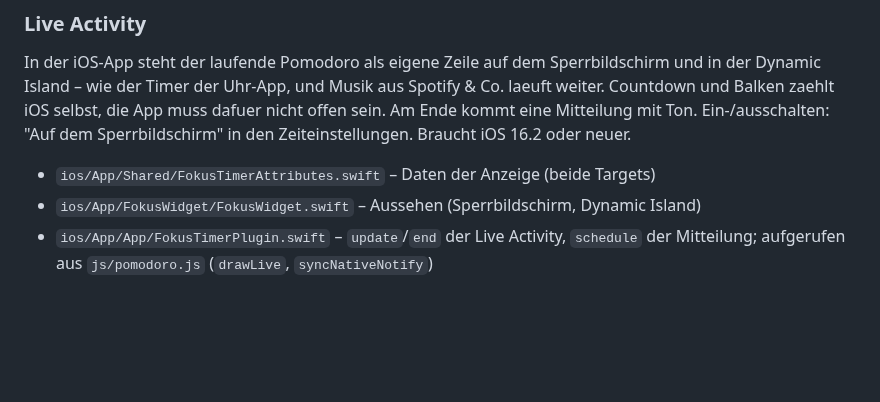
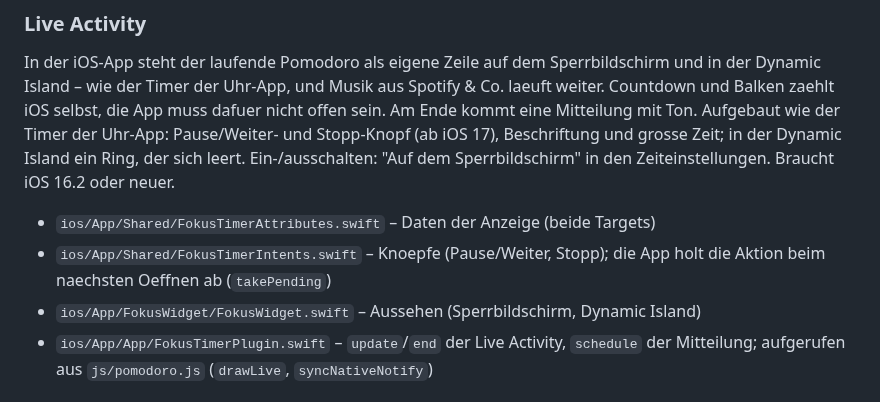
Before and after one commit to Namir1234/Podomoro-Timer, a Markdown page: README.md, the part around the change. Rendered like a GitHub page; blank space fills up the shorter version.

Commit message:
Dokumentation nachgefuehrt: Live Activity mit Knoepfen
Co-Authored-By: Claude Opus 5.5 <noreply@anthropic.com>

```diff
--- a/README.md
+++ b/README.md
@@ -114,10 +114,14 @@ In der iOS-App steht der laufende Pomodoro als eigene Zeile auf dem
 Sperrbildschirm und in der Dynamic Island – wie der Timer der Uhr-App, und
 Musik aus Spotify & Co. laeuft weiter. Countdown und Balken zaehlt iOS selbst,
 die App muss dafuer nicht offen sein. Am Ende kommt eine Mitteilung mit Ton.
-Ein-/ausschalten: "Auf dem Sperrbildschirm" in den Zeiteinstellungen.
-Braucht iOS 16.2 oder neuer.
+Aufgebaut wie der Timer der Uhr-App: Pause/Weiter- und Stopp-Knopf (ab
+iOS 17), Beschriftung und grosse Zeit; in der Dynamic Island ein Ring, der
+sich leert. Ein-/ausschalten: "Auf dem Sperrbildschirm" in den
+Zeiteinstellungen. Braucht iOS 16.2 oder neuer.
 
 - `ios/App/Shared/FokusTimerAttributes.swift` – Daten der Anzeige (beide Targets)
+- `ios/App/Shared/FokusTimerIntents.swift` – Knoepfe (Pause/Weiter, Stopp); die App
+  holt die Aktion beim naechsten Oeffnen ab (`takePending`)
 - `ios/App/FokusWidget/FokusWidget.swift` – Aussehen (Sperrbildschirm, Dynamic Island)
 - `ios/App/App/FokusTimerPlugin.swift` – `update`/`end` der Live Activity,
   `schedule` der Mitteilung; aufgerufen aus `js/pomodoro.js` (`drawLive`,
```
Also changed, not shown: DOKUMENTATION.md (+30 -4 lines).
